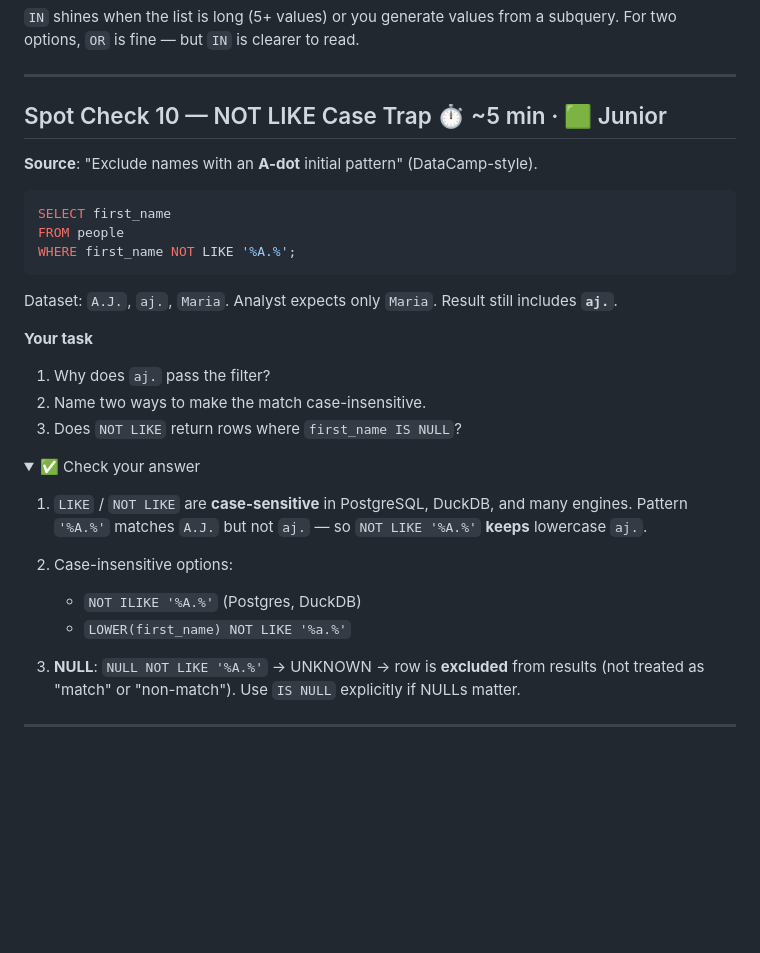
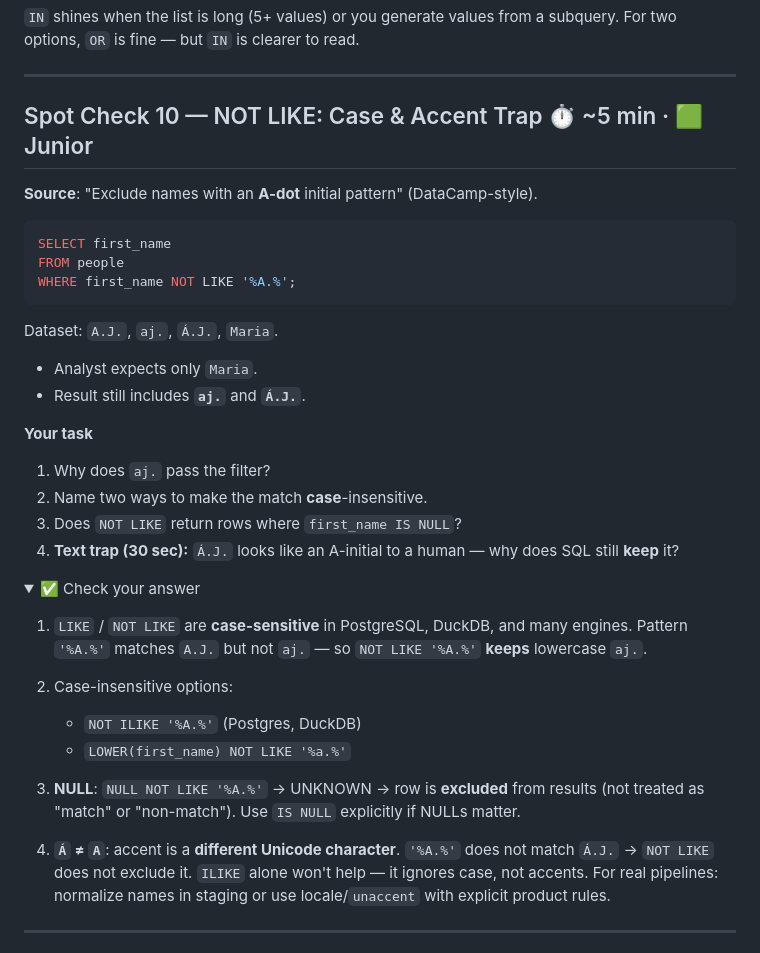
Before and after one commit to TEZv/de-lab, a Markdown page: SPOT-CHECK.md, the part around one of its changes. GitHub-like rendering; folded sections open; blank space fills up the shorter version.

````diff
--- a/SPOT-CHECK.md
+++ b/SPOT-CHECK.md
@@ -364,7 +386,7 @@ Text values need **single quotes** — `Germany` without quotes is a column name
 
 ---
 
-## Spot Check 10 — NOT LIKE Case Trap ⏱️ ~5 min · 🟩 Junior
+## Spot Check 10 — NOT LIKE: Case & Accent Trap ⏱️ ~5 min · 🟩 Junior
 
 **Source**: "Exclude names with an **A-dot** initial pattern" (DataCamp-style).
 
@@ -374,13 +396,17 @@ FROM people
 WHERE first_name NOT LIKE '%A.%';
 ```
 
-Dataset: `A.J.`, `aj.`, `Maria`. Analyst expects only `Maria`. Result still includes **`aj.`**.
+Dataset: `A.J.`, `aj.`, `Á.J.`, `Maria`.
+
+- Analyst expects only `Maria`.
+- Result still includes **`aj.`** and **`Á.J.`**.
 
 **Your task**
 
 1. Why does `aj.` pass the filter?
-2. Name two ways to make the match case-insensitive.
+2. Name two ways to make the match **case**-insensitive.
 3. Does `NOT LIKE` return rows where `first_name IS NULL`?
+4. **Text trap (30 sec):** `Á.J.` looks like an A-initial to a human — why does SQL still **keep** it?
 
 <details>
 <summary>✅ Check your answer</summary>
@@ -392,6 +418,8 @@ Dataset: `A.J.`, `aj.`, `Maria`. Analyst expects only `Maria`. Result still incl
    - `LOWER(first_name) NOT LIKE '%a.%'`
 
 3. **NULL**: `NULL NOT LIKE '%A.%'` → UNKNOWN → row is **excluded** from results (not treated as "match" or "non-match"). Use `IS NULL` explicitly if NULLs matter.
+
+4. **`Á` ≠ `A`**: accent is a **different Unicode character**. `'%A.%'` does not match `Á.J.` → `NOT LIKE` does not exclude it. `ILIKE` alone won't help — it ignores case, not accents. For real pipelines: normalize names in staging or use locale/`unaccent` with explicit product rules.
 
 </details>
 
````
Also changed, not shown: other parts of SPOT-CHECK.md (+27 -5 lines), CHALLENGES.md (+2 -2 lines).
